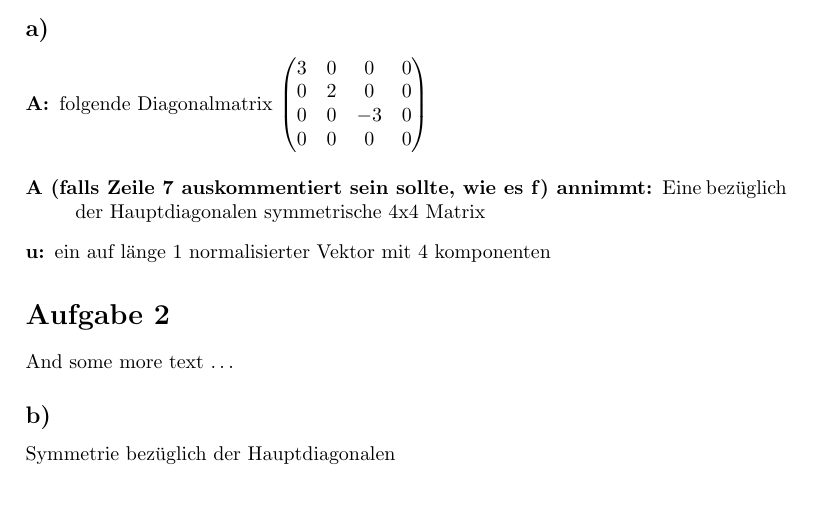
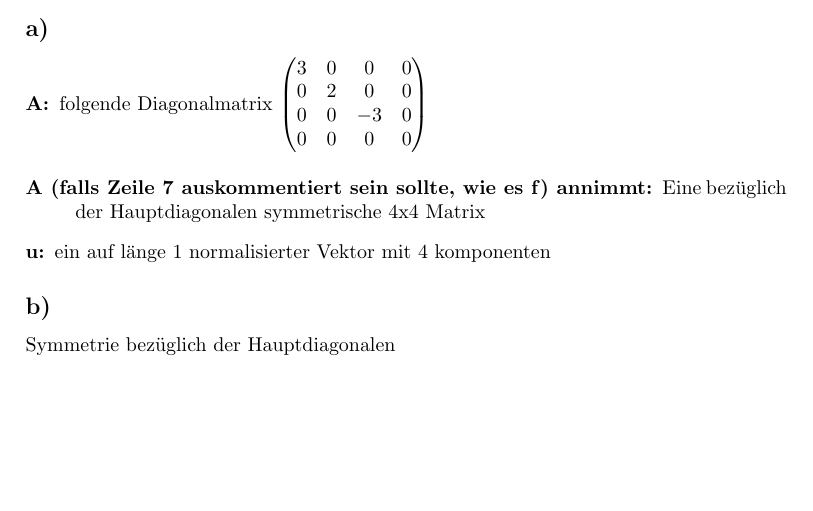
Before and after one commit to F-Lehmann/Numerik, a LaTeX document (Blatt10/AbgabeLehmannMenke.tex): part of page 1 of 2, cut so that both start at the same text, the shorter picture padded with empty space. Compiled offline with pdfLaTeX.

Commit message:
merged und so

```diff
--- a/Blatt10/AbgabeLehmannMenke.tex
+++ b/Blatt10/AbgabeLehmannMenke.tex
@@ -51,10 +51,6 @@ Dies galt zu zeigen.\\
     \item[u:] ein auf länge 1 normalisierter Vektor mit 4 komponenten
 \end{description}
 
-
-\section*{Aufgabe 2}
-And some more text \ldots
-
 \subsection*{b)}
 Symmetrie bezüglich der Hauptdiagonalen
 \subsection*{c)}
```
Also changed, not shown: Blatt10/AbgabeLehmannMenke.pdf (added).
